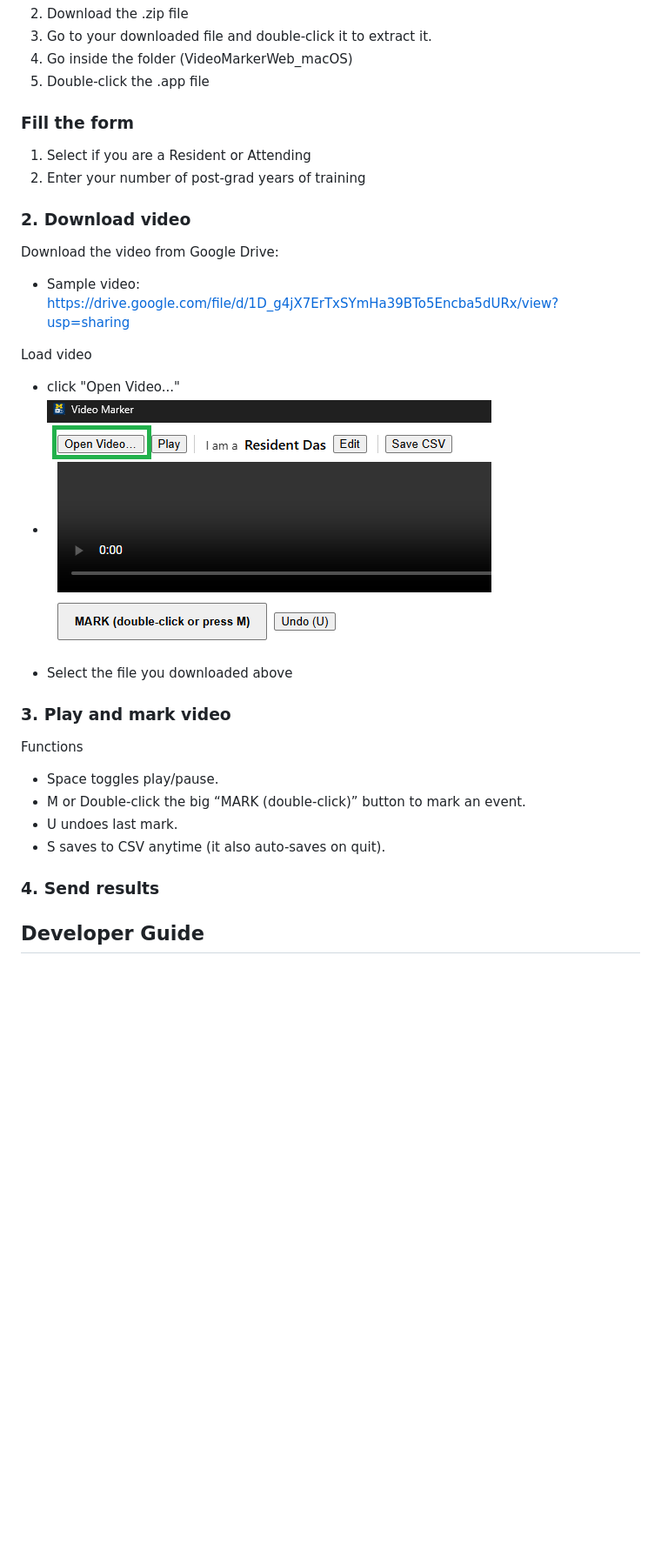
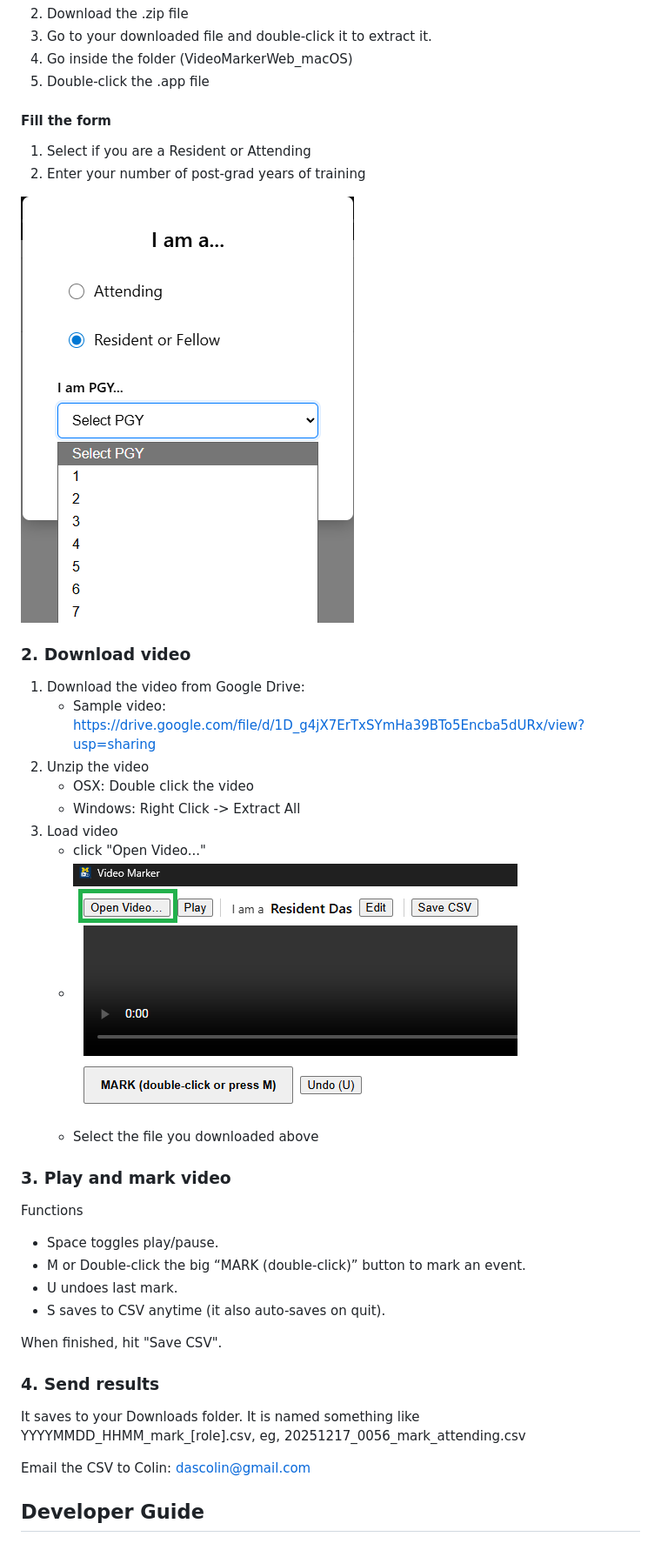
Before and after one commit to CLocs/vid-stamp2, a Markdown page: Readme.md, the part around the change. Shown: that part at 87% size. Rendered like a GitHub page; pictures changed too: images/form_fill_attending_resident_fellow.png (added); blank space fills up the shorter version.

Commit message:
adding more user docs

```diff
--- a/Readme.md
+++ b/Readme.md
@@ -17,21 +17,24 @@
 4. Go inside the folder (VideoMarkerWeb_macOS)
 5. Double-click the .app file
 
-### Fill the form
+#### Fill the form
 
 1. Select if you are a Resident or Attending
 2. Enter your number of post-grad years of training
 
+![](./images/form_fill_attending_resident_fellow.png)
 
 ### 2. Download video
 
-Download the video from Google Drive:
-* Sample video: https://drive.google.com/file/d/1D_g4jX7ErTxSYmHa39BTo5Encba5dURx/view?usp=sharing
-
-Load video
-- click "Open Video..."
-- ![](./images/click_open_video.png)
-- Select the file you downloaded above
+1. Download the video from Google Drive:
+   - Sample video: https://drive.google.com/file/d/1D_g4jX7ErTxSYmHa39BTo5Encba5dURx/view?usp=sharing
+2. Unzip the video
+   - OSX: Double click the video
+   - Windows: Right Click -> Extract All
+3. Load video
+   - click "Open Video..."
+   - ![](./images/click_open_video.png)
+   - Select the file you downloaded above
 
 
 ### 3. Play and mark video
@@ -42,9 +45,14 @@ Functions
 - U undoes last mark.
 - S saves to CSV anytime (it also auto-saves on quit).
 
+When finished, hit "Save CSV".
 
 ### 4. Send results
 
+It saves to your Downloads folder.
+It is named something like YYYYMMDD_HHMM_mark_[role].csv, eg, 20251217_0056_mark_attending.csv
+
+Email the CSV to Colin: dascolin@gmail.com
 
 ## Developer Guide
 
```
